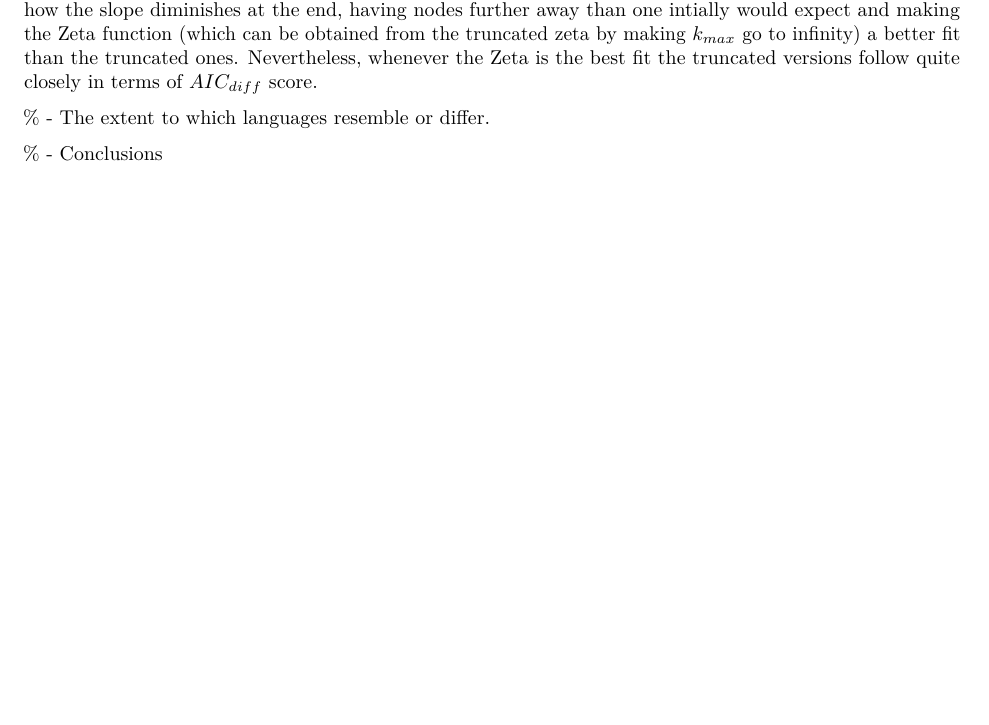
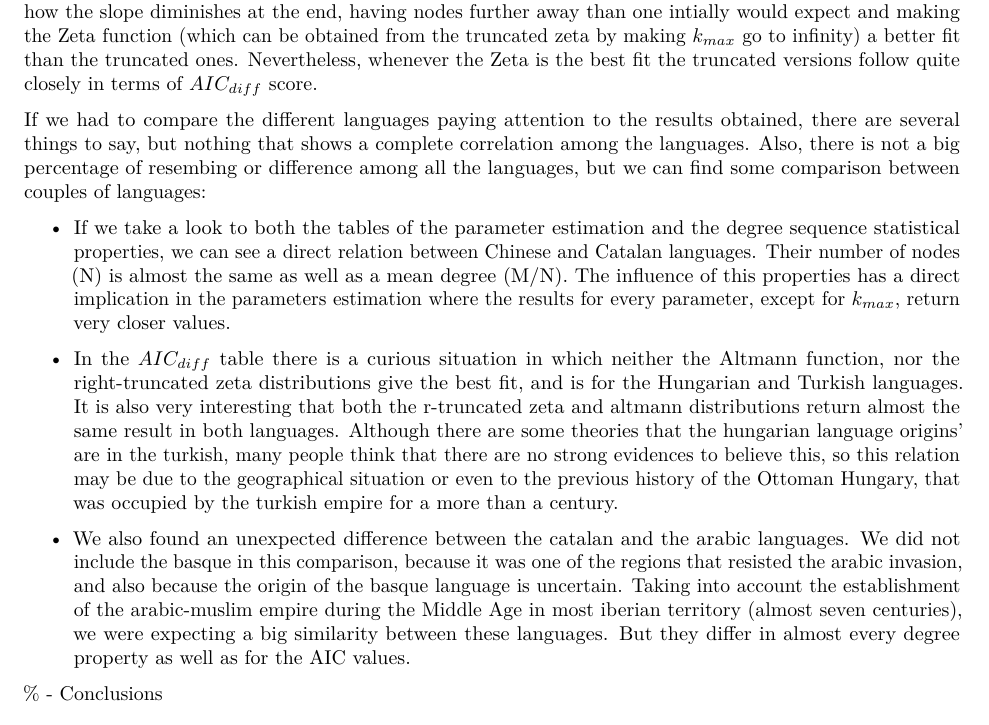
Before and after one commit to Beetelbrox/UPC, an R Markdown document (CSN/01_labs/02_degree_distribution/Lab02.Rmd): part of page 7 of 8, cut so that both start at the same text. Rendered offline with R 4.5, knitr and Pandoc, then LaTeX, with nearby package versions; some code elsewhere in the file could not run offline.

Commit message:
Added information for the resembling or difference between languages

```diff
--- a/CSN/01_labs/02_degree_distribution/Lab02.Rmd
+++ b/CSN/01_labs/02_degree_distribution/Lab02.Rmd
@@ -344,9 +344,13 @@ By observing the quality of the fit for the Altmann and Zeta functions as well a
 
 As we saw earlier, the Altmann distribution is the best fit in most cases, dominating over the other distributions in 8/10 cases. As we also saw before, this happens because the Altmann is a possible next nesting level of the right-truncated zeta function, a more general version of it. Because of this, in any situation in which the right-truncated zeta would be the best model automatically the Altmann function is at least as a good fit as it (because taking $\delta=0$ makes them identical), with the addition of having an extra parameter that allows for some fine-tuning (Notice that for Italian and Greek both AIC scores are tied). Inspecting the plots, we can see that most of the languages keep a somewhat regular slope for large values of $k$ despite the degradation of the linearity, so the Altmann function would be a pretty good fit for them as this linearity allows to roughly locate where the maximum degree value would be. For Hungarian and Turkish we can see how the slope diminishes at the end, having nodes further away than one intially would expect and making the Zeta function (which can be obtained from the truncated zeta by making $k_{max}$ go to infinity) a better fit than the truncated ones. Nevertheless, whenever the Zeta is the best fit the truncated versions follow quite closely in terms of $AIC_{diff}$ score.
 
-% - The extent to which languages resemble or differ.
+If we had to compare the different languages paying attention to the results obtained, there are several things to say, but nothing that shows a complete correlation among the languages. Also, there is not a big percentage of resembing or difference among all the languages, but we can find some comparison between couples of languages:
 
-
+\begin{itemize}
+\item If we take a look to both the tables of the parameter estimation and the degree sequence statistical properties, we can see a direct relation between Chinese and Catalan languages. Their number of nodes (N) is almost the same as well as a mean degree (M/N). The influence of this properties has a direct implication in the parameters estimation where the results for every parameter, except for $k_{max}$, return very closer values.
+\item In the $AIC_{diff}$ table there is a curious situation in which neither the Altmann function, nor the right-truncated zeta distributions give the best fit, and is for the Hungarian and Turkish languages. It is also very interesting that both the r-truncated zeta and altmann distributions return almost the same result in both languages. Although there are some theories that the hungarian language origins' are in the turkish, many people think that there are no strong evidences to believe this, so this relation may be due to the geographical situation or even to the previous history of the Ottoman Hungary, that was occupied by the turkish empire for a more than a century.
+\item We also found an unexpected difference between the catalan and the arabic languages. We did not include the basque in this comparison, because it was one of the regions that resisted the arabic invasion, and also because the origin of the basque language is uncertain. Taking into account the establishment of the arabic-muslim empire during the Middle Age in most iberian territory (almost seven centuries), we were expecting a big similarity between these languages. But they differ in almost every degree property as well as for the AIC values.
+\end{itemize}
 
 % - Conclusions
 
```
